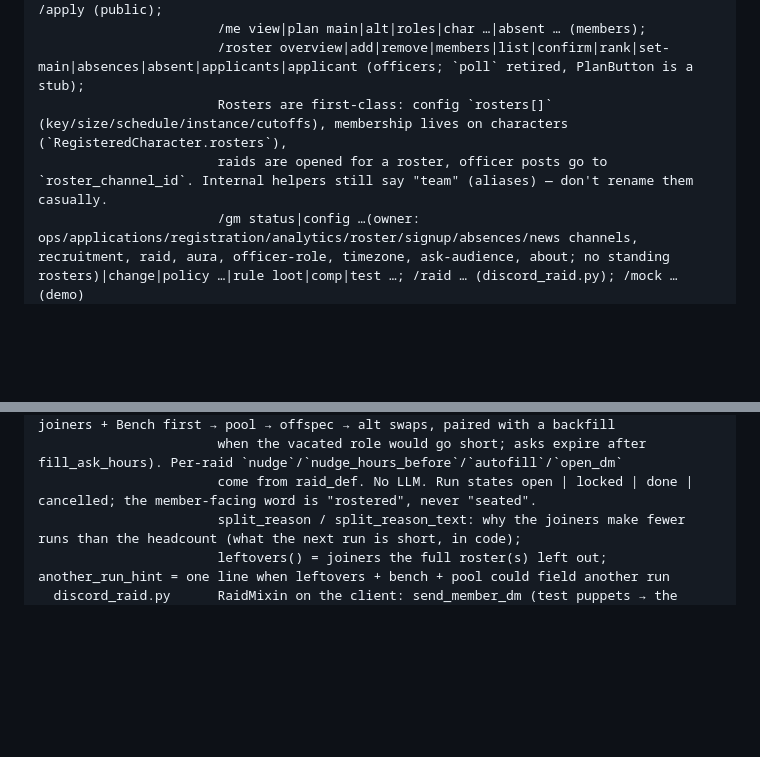
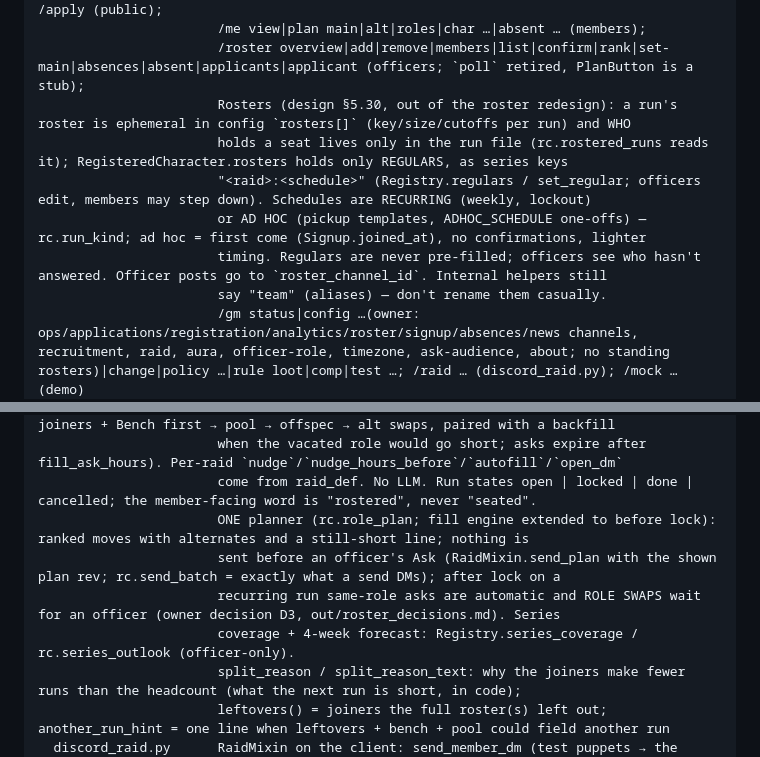
Before and after one commit to skitz0r/oibot_gm, a Markdown page: CLAUDE.md, 2 parts joined by grey strips. GitHub-like rendering; blank space fills up the shorter version.

Commit message:
CLAUDE.md: the roster model after the redesign (recurring/ad hoc, regulars, one planner, D3)
Co-Authored-By: Claude Opus 5.5 (1M context) <noreply@anthropic.com>
Claude-Session: https://claude.ai/code/session_019KiZ57HZauNciCYXHdf8Rj

```diff
--- a/CLAUDE.md
+++ b/CLAUDE.md
@@ -48,8 +48,12 @@ src/oibot_gm/
   discord_registry.py  real commands. Layout (keep it to these groups): /register, /apply (public);
                        /me view|plan main|alt|roles|char …|absent … (members);
                        /roster overview|add|remove|members|list|confirm|rank|set-main|absences|absent|applicants|applicant (officers; `poll` retired, PlanButton is a stub);
-                       Rosters are first-class: config `rosters[]` (key/size/schedule/instance/cutoffs), membership lives on characters (`RegisteredCharacter.rosters`),
-                       raids are opened for a roster, officer posts go to `roster_channel_id`. Internal helpers still say "team" (aliases) — don't rename them casually.
+                       Rosters (design §5.30, out of the roster redesign): a run's roster is ephemeral in config `rosters[]` (key/size/cutoffs per run) and WHO
+                       holds a seat lives only in the run file (rc.rostered_runs reads it); RegisteredCharacter.rosters holds only REGULARS, as series keys
+                       "<raid>:<schedule>" (Registry.regulars / set_regular; officers edit, members may step down). Schedules are RECURRING (weekly, lockout)
+                       or AD HOC (pickup templates, ADHOC_SCHEDULE one-offs) — rc.run_kind; ad hoc = first come (Signup.joined_at), no confirmations, lighter
+                       timing. Regulars are never pre-filled; officers see who hasn't answered. Officer posts go to `roster_channel_id`. Internal helpers still
+                       say "team" (aliases) — don't rename them casually.
                        /gm status|config …(owner: ops/applications/registration/analytics/roster/signup/absences/news channels, recruitment, raid, aura, officer-role, timezone, ask-audience, about; no standing rosters)|change|policy …|rule loot|comp|test …; /raid … (discord_raid.py); /mock … (demo)
   raidcycle.py         signup-driven cycle (design.md §5.20): raid SCHEDULES (§5.27: Registry.schedules/schedule_def; weekly slots · day N of each
                        lockout · pickup templates; `default` = the raid's own slots) + cadence (schedule_def: slots, signup_lead/lock/confirm hours,
@@ -59,6 +63,10 @@ src/oibot_gm/
                        expire_confirmations, fill engine (after lock only: benched joiners + Bench first → pool → offspec → alt swaps, paired with a backfill
                        when the vacated role would go short; asks expire after fill_ask_hours). Per-raid `nudge`/`nudge_hours_before`/`autofill`/`open_dm`
                        come from raid_def. No LLM. Run states open | locked | done | cancelled; the member-facing word is "rostered", never "seated".
+                       ONE planner (rc.role_plan; fill engine extended to before lock): ranked moves with alternates and a still-short line; nothing is
+                       sent before an officer's Ask (RaidMixin.send_plan with the shown plan rev; rc.send_batch = exactly what a send DMs); after lock on a
+                       recurring run same-role asks are automatic and ROLE SWAPS wait for an officer (owner decision D3, out/roster_decisions.md). Series
+                       coverage + 4-week forecast: Registry.series_coverage / rc.series_outlook (officer-only).
                        split_reason / split_reason_text: why the joiners make fewer runs than the headcount (what the next run is short, in code);
                        leftovers() = joiners the full roster(s) left out; another_run_hint = one line when leftovers + bench + pool could field another run
   discord_raid.py      RaidMixin on the client: send_member_dm (test puppets → the tester), set_answer (the one path for an answer), lock_run → roster
```
